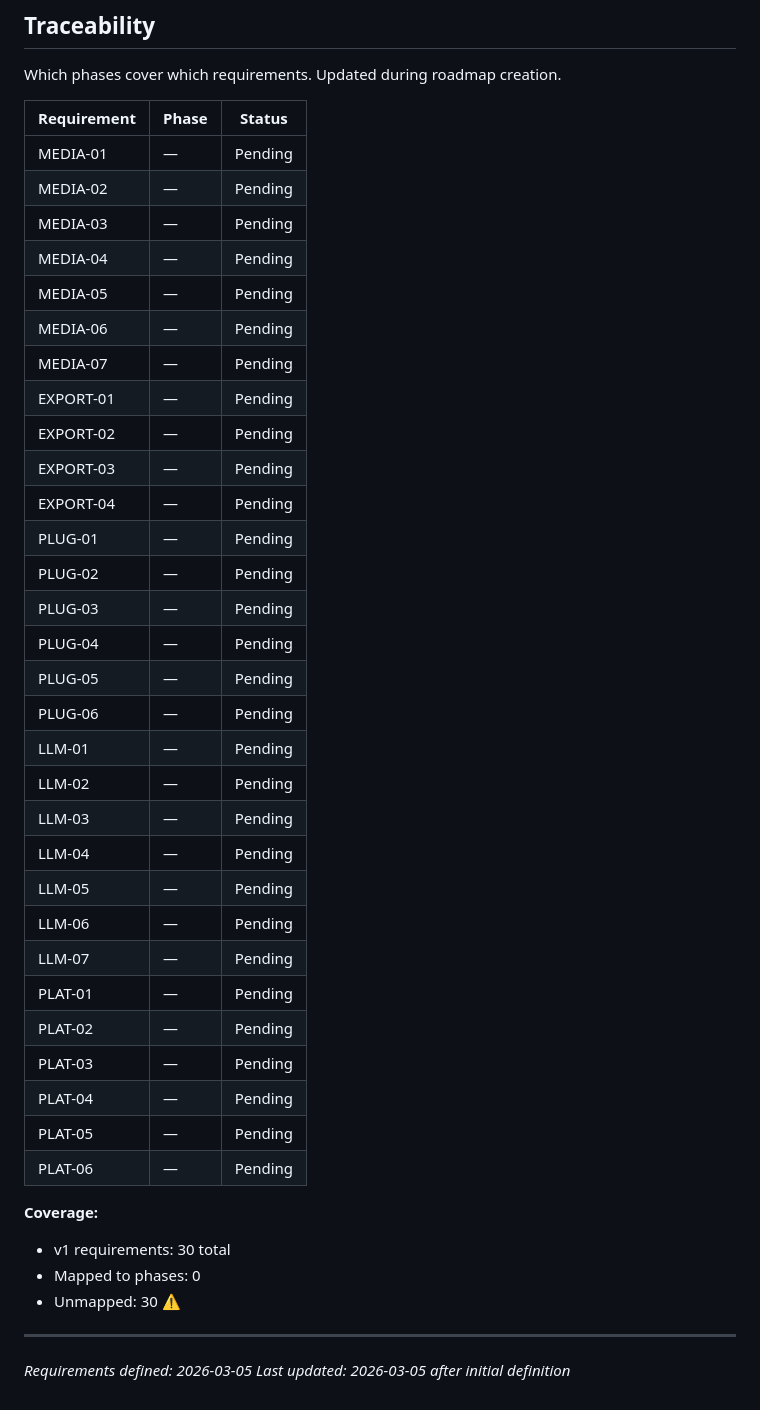
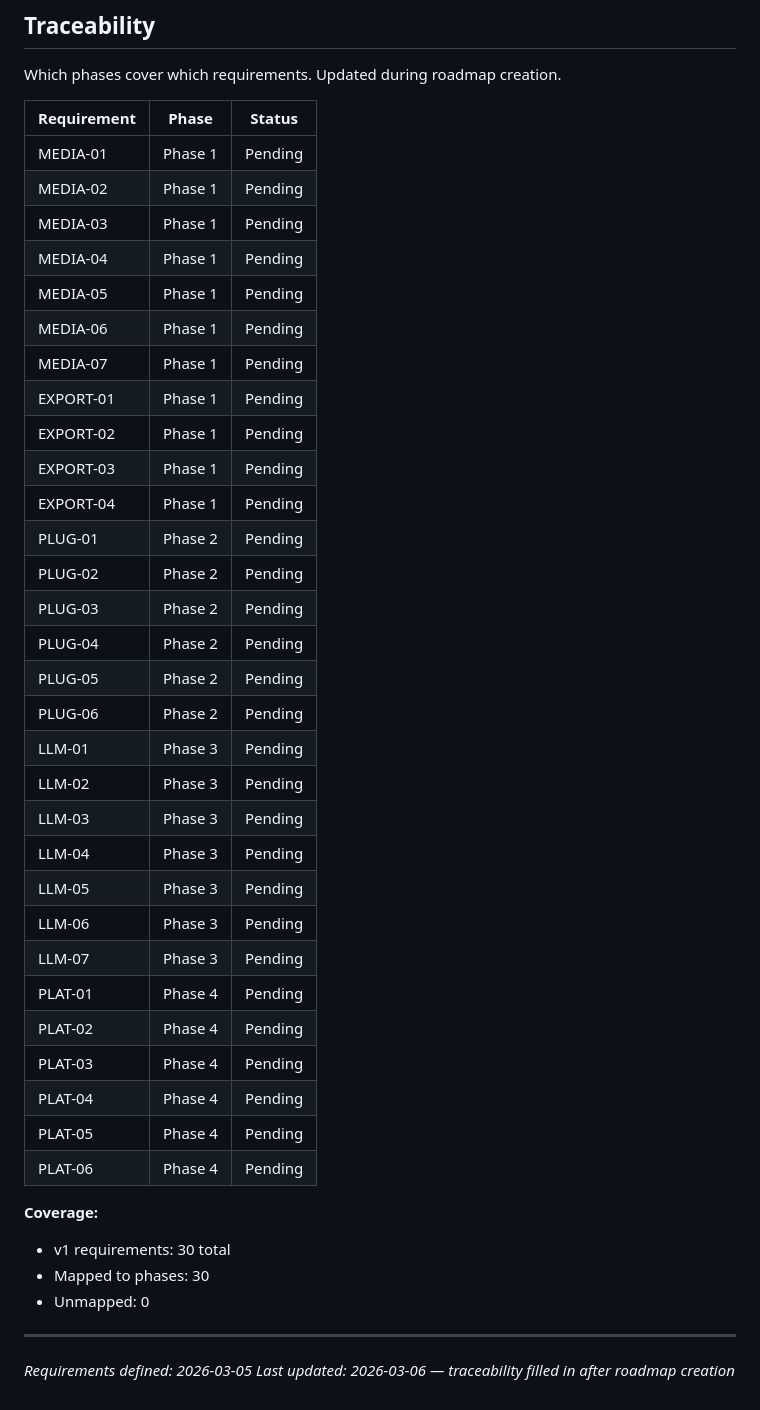
Before and after one commit to TerminalGambit/presentation-framework, a Markdown page: .planning/REQUIREMENTS.md, the part around the change. Rendered like a GitHub page.

Commit message:
docs: create roadmap (4 phases)

```diff
--- a/.planning/REQUIREMENTS.md
+++ b/.planning/REQUIREMENTS.md
@@ -91,42 +91,42 @@ Which phases cover which requirements. Updated during roadmap creation.
 
 | Requirement | Phase | Status |
 |-------------|-------|--------|
-| MEDIA-01 | — | Pending |
-| MEDIA-02 | — | Pending |
-| MEDIA-03 | — | Pending |
-| MEDIA-04 | — | Pending |
-| MEDIA-05 | — | Pending |
-| MEDIA-06 | — | Pending |
-| MEDIA-07 | — | Pending |
-| EXPORT-01 | — | Pending |
-| EXPORT-02 | — | Pending |
-| EXPORT-03 | — | Pending |
-| EXPORT-04 | — | Pending |
-| PLUG-01 | — | Pending |
-| PLUG-02 | — | Pending |
-| PLUG-03 | — | Pending |
-| PLUG-04 | — | Pending |
-| PLUG-05 | — | Pending |
-| PLUG-06 | — | Pending |
-| LLM-01 | — | Pending |
-| LLM-02 | — | Pending |
-| LLM-03 | — | Pending |
-| LLM-04 | — | Pending |
-| LLM-05 | — | Pending |
-| LLM-06 | — | Pending |
-| LLM-07 | — | Pending |
-| PLAT-01 | — | Pending |
-| PLAT-02 | — | Pending |
-| PLAT-03 | — | Pending |
-| PLAT-04 | — | Pending |
-| PLAT-05 | — | Pending |
-| PLAT-06 | — | Pending |
+| MEDIA-01 | Phase 1 | Pending |
+| MEDIA-02 | Phase 1 | Pending |
+| MEDIA-03 | Phase 1 | Pending |
+| MEDIA-04 | Phase 1 | Pending |
+| MEDIA-05 | Phase 1 | Pending |
+| MEDIA-06 | Phase 1 | Pending |
+| MEDIA-07 | Phase 1 | Pending |
+| EXPORT-01 | Phase 1 | Pending |
+| EXPORT-02 | Phase 1 | Pending |
+| EXPORT-03 | Phase 1 | Pending |
+| EXPORT-04 | Phase 1 | Pending |
+| PLUG-01 | Phase 2 | Pending |
+| PLUG-02 | Phase 2 | Pending |
+| PLUG-03 | Phase 2 | Pending |
+| PLUG-04 | Phase 2 | Pending |
+| PLUG-05 | Phase 2 | Pending |
+| PLUG-06 | Phase 2 | Pending |
+| LLM-01 | Phase 3 | Pending |
+| LLM-02 | Phase 3 | Pending |
+| LLM-03 | Phase 3 | Pending |
+| LLM-04 | Phase 3 | Pending |
+| LLM-05 | Phase 3 | Pending |
+| LLM-06 | Phase 3 | Pending |
+| LLM-07 | Phase 3 | Pending |
+| PLAT-01 | Phase 4 | Pending |
+| PLAT-02 | Phase 4 | Pending |
+| PLAT-03 | Phase 4 | Pending |
+| PLAT-04 | Phase 4 | Pending |
+| PLAT-05 | Phase 4 | Pending |
+| PLAT-06 | Phase 4 | Pending |
 
 **Coverage:**
 - v1 requirements: 30 total
-- Mapped to phases: 0
-- Unmapped: 30 ⚠️
+- Mapped to phases: 30
+- Unmapped: 0
 
 ---
 *Requirements defined: 2026-03-05*
-*Last updated: 2026-03-05 after initial definition*
+*Last updated: 2026-03-06 — traceability filled in after roadmap creation*
```
Also changed, not shown: .planning/ROADMAP.md (added, +110 -0 lines), .planning/STATE.md (added, +63 -0 lines).
